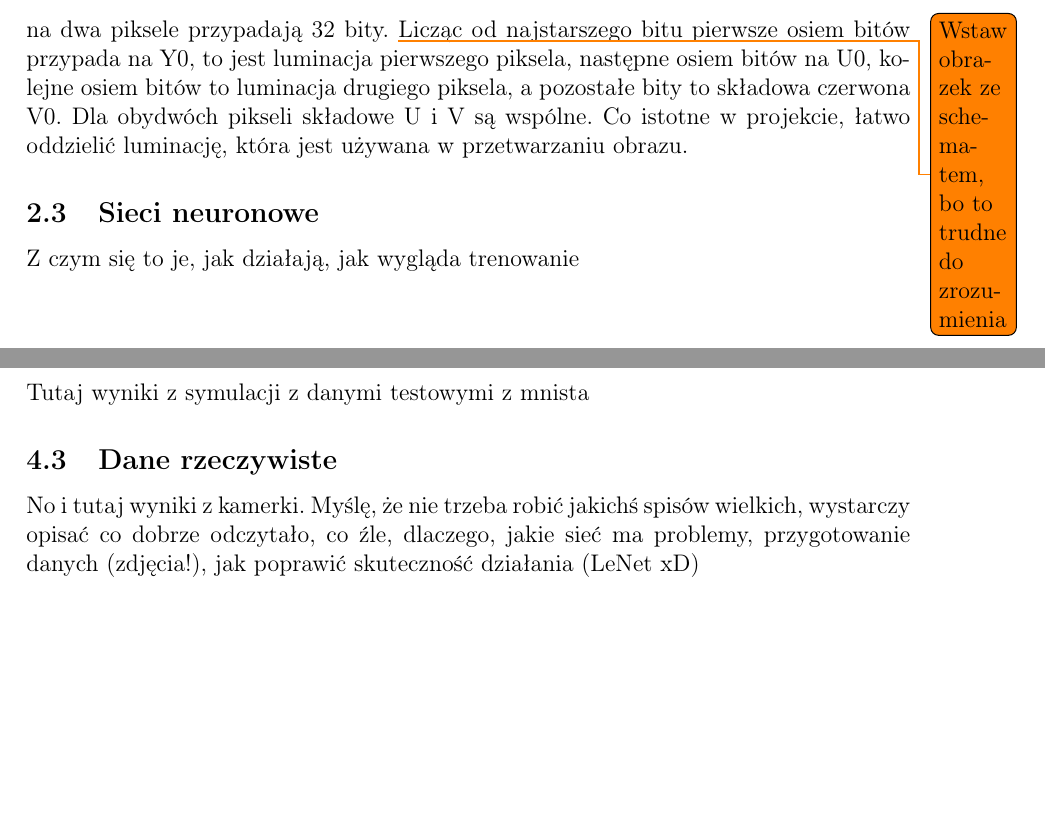
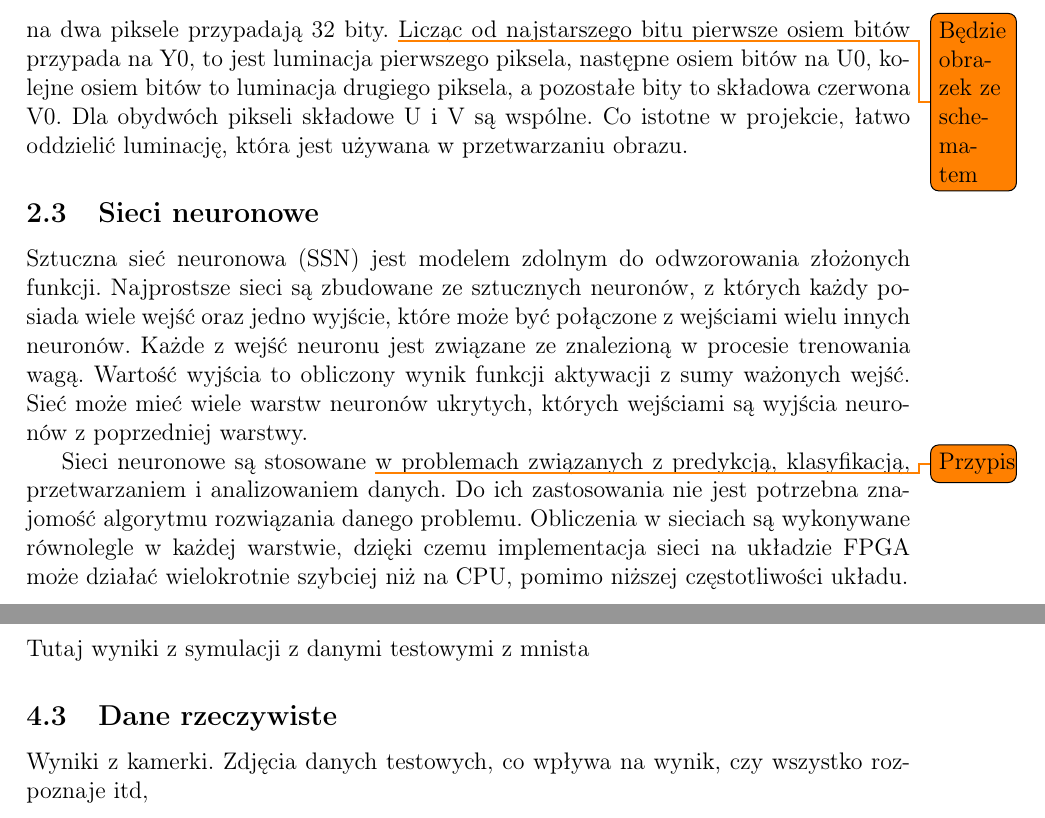
Before and after one commit to wolepp/praca-licencjacka, a LaTeX document (licencjat.tex): two parts of pages 6 and 8 of 9, joined at a grey line, cut so that both start at the same text, the shorter picture padded with empty space. Compiled offline with pdfLaTeX.

Commit message:
Added subsection Sieci neuronowe

```diff
--- a/licencjat.tex
+++ b/licencjat.tex
@@ -142,7 +142,7 @@ od informacji o kolorach. Model barw YUV składa się z kanału luminacji Y
 oraz kanałów kodujących barwę U oraz V, są to kolejno składowa niebieska
 i składowa czerwona. W projekcie użyty jest format pikseli YUY2 (znany też
 pod nazwą YUYV), w którym na dwa piksele przypadają 32 bity.
-\todo{Wstaw obrazek ze schematem, bo to trudne do zrozumienia}
+\todo{Będzie obrazek ze schematem}
 Licząc od najstarszego bitu pierwsze osiem bitów przypada na Y0, to jest
 luminacja pierwszego piksela, następne osiem bitów na U0, kolejne osiem bitów
 to luminacja drugiego piksela, a pozostałe bity to składowa czerwona V0.
@@ -150,7 +150,20 @@ Dla obydwóch pikseli składowe U i V są wspólne. Co istotne w projekcie,
 łatwo oddzielić luminację, która jest używana w przetwarzaniu obrazu.
 
 \subsection{Sieci neuronowe}
-Z czym się to je, jak działają, jak wygląda trenowanie
+Sztuczna sieć neuronowa (SSN) jest modelem zdolnym do odwzorowania złożonych
+funkcji. Najprostsze sieci są zbudowane ze sztucznych neuronów, z których każdy
+posiada wiele wejść oraz jedno wyjście, które może być połączone z wejściami
+wielu innych neuronów. Każde z wejść neuronu jest związane ze znalezioną
+w procesie trenowania wagą. Wartość wyjścia to obliczony wynik funkcji aktywacji
+z sumy ważonych wejść. Sieć może mieć wiele warstw neuronów ukrytych, których
+wejściami są wyjścia neuronów z poprzedniej warstwy.
+
+Sieci neuronowe są stosowane \todo{Przypis} w problemach
+związanych z predykcją, klasyfikacją, przetwarzaniem i analizowaniem
+danych. Do ich zastosowania nie jest potrzebna znajomość algorytmu rozwiązania
+danego problemu. Obliczenia w sieciach są wykonywane równolegle w każdej
+warstwie, dzięki czemu implementacja sieci na układzie FPGA może działać
+wielokrotnie szybciej niż na CPU, pomimo niższej częstotliwości układu.
 
 \newpage
 \section{Opis projektu}
@@ -195,9 +209,8 @@ Wyniki z samego pythona z danymi testowymi z mnista
 Tutaj wyniki z symulacji z danymi testowymi z mnista
 
 \subsection{Dane rzeczywiste}
-No i tutaj wyniki z kamerki. Myślę, że nie trzeba robić jakichś spisów wielkich,
-wystarczy opisać co dobrze odczytało, co źle, dlaczego, jakie sieć ma problemy,
-przygotowanie danych (zdjęcia!), jak poprawić skuteczność działania (LeNet xD)
+Wyniki z kamerki. Zdjęcia danych testowych, co wpływa na wynik, czy wszystko
+rozpoznaje itd,
 
 \newpage
 \section{Podsumowanie}
```
Also changed, not shown: licencjat.tex (12 more changed lines).
